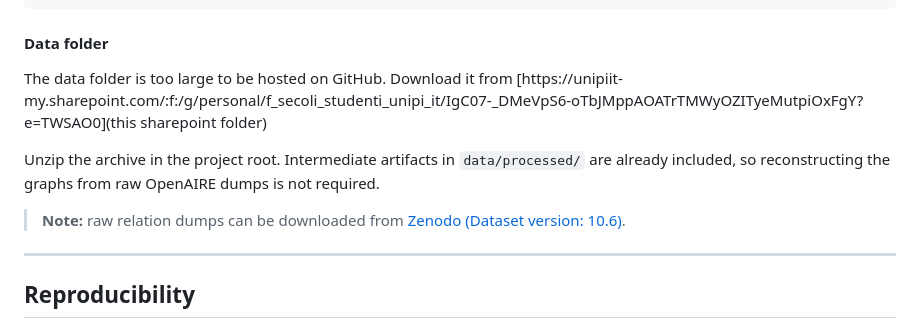
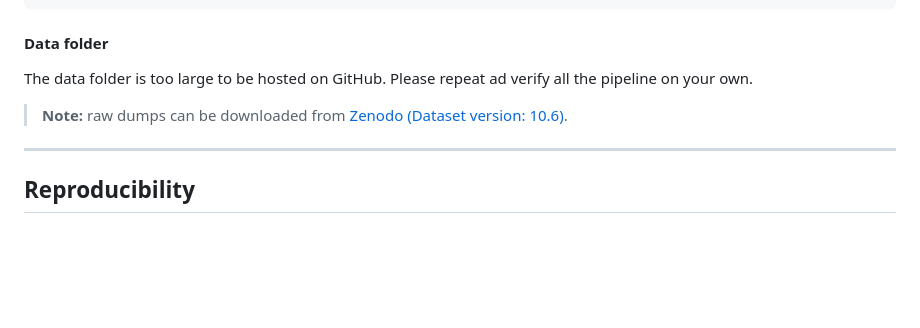
Before and after one commit to sclfnc/SocialNetworkAnalysis-project, a Markdown page: README.md, the part around the change. Drawn GitHub-style; blank space fills up the shorter version.

Commit message:
Final README

```diff
--- a/README.md
+++ b/README.md
@@ -62,11 +62,9 @@ The analysis runs in five stages. Each notebook folder maps directly to a sectio
 
 #### Data folder
 
-The data folder is too large to be hosted on GitHub. Download it from [https://unipiit-my.sharepoint.com/:f:/g/personal/f_secoli_studenti_unipi_it/IgC07-_DMeVpS6-oTbJMppAOATrTMWyOZITyeMutpiOxFgY?e=TWSAO0](this sharepoint folder)
+The data folder is too large to be hosted on GitHub. Please repeat ad verify all the pipeline on your own.
 
-Unzip the archive in the project root. Intermediate artifacts in `data/processed/` are already included, so reconstructing the graphs from raw OpenAIRE dumps is not required.
-
-> **Note:** raw relation dumps can be downloaded from [Zenodo (Dataset version: 10.6)](https://zenodo.org/records/17725827).
+> **Note:** raw dumps can be downloaded from [Zenodo (Dataset version: 10.6)](https://zenodo.org/records/17725827).
 
 
 ---
```
